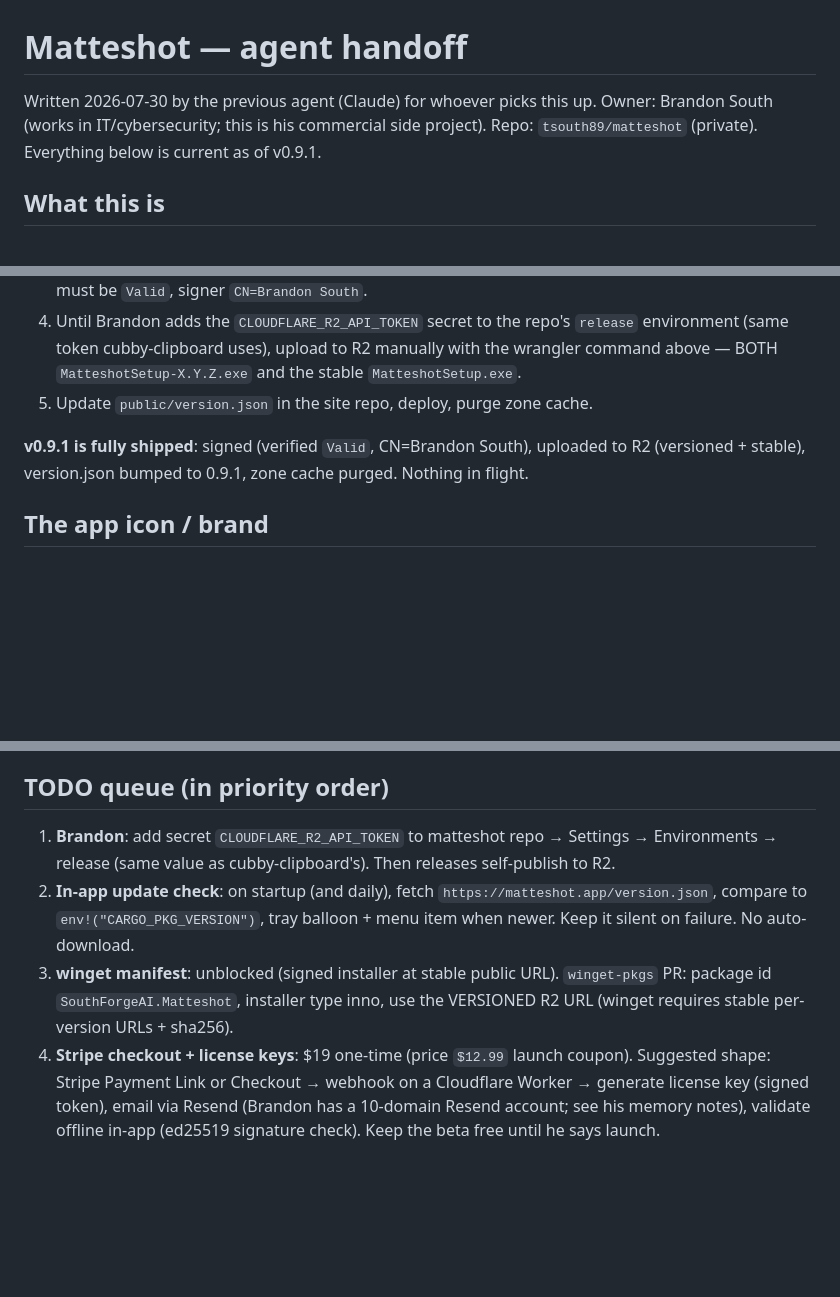
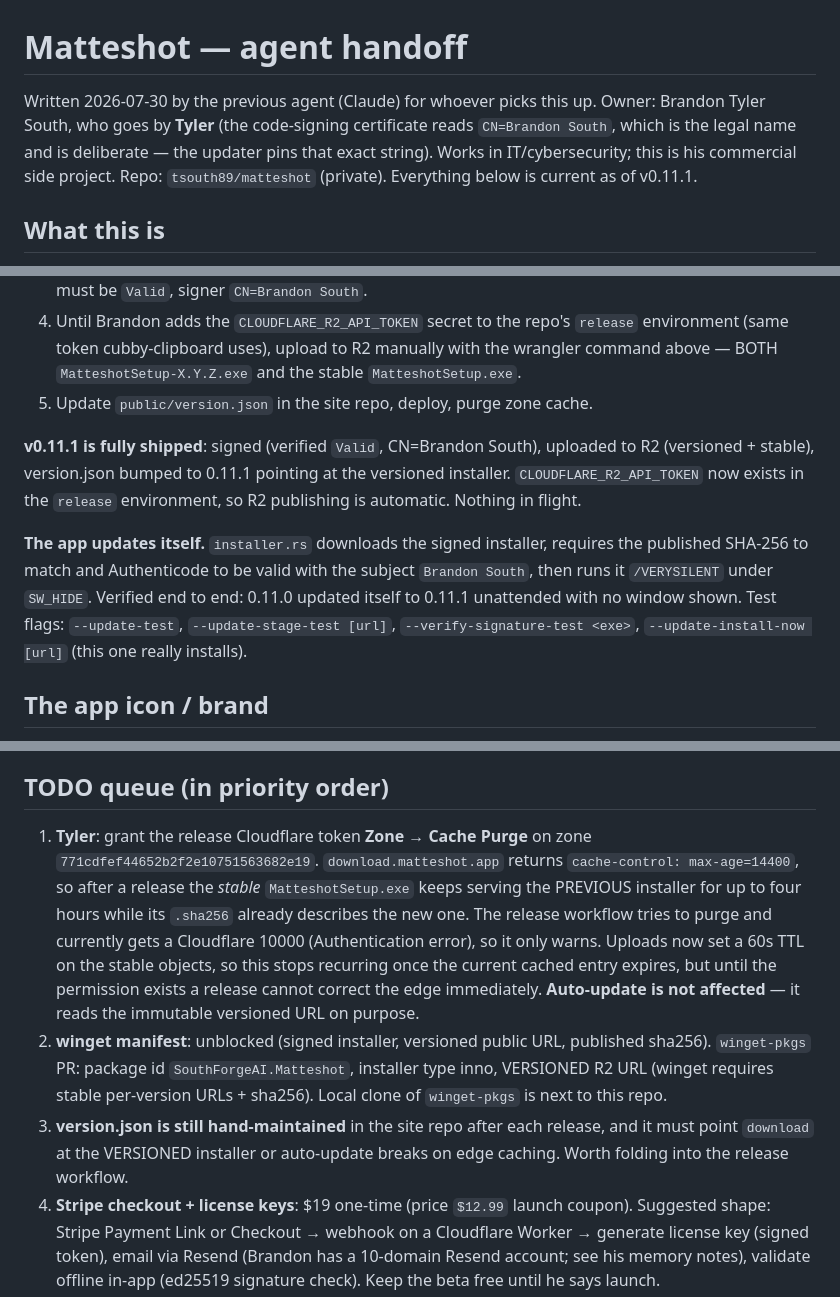
Before and after one commit to btsouth/matteshot, a Markdown page: HANDOFF.md, 3 parts joined by grey strips. Drawn GitHub-style; blank space fills up the shorter version.

```diff
--- a/HANDOFF.md
+++ b/HANDOFF.md
@@ -1,9 +1,11 @@
 # Matteshot — agent handoff
 
 Written 2026-07-30 by the previous agent (Claude) for whoever picks this up.
-Owner: Brandon South (works in IT/cybersecurity; this is his commercial side
-project). Repo: `tsouth89/matteshot` (private). Everything below is current as
-of v0.9.1.
+Owner: Brandon Tyler South, who goes by **Tyler** (the code-signing certificate
+reads `CN=Brandon South`, which is the legal name and is deliberate — the
+updater pins that exact string). Works in IT/cybersecurity; this is his
+commercial side project. Repo: `tsouth89/matteshot` (private). Everything below
+is current as of v0.11.1.
 
 ## What this is
 
@@ -44,9 +46,18 @@ Read `README.md` for the full feature map and architecture — it is accurate.
    and the stable `MatteshotSetup.exe`.
 5. Update `public/version.json` in the site repo, deploy, purge zone cache.
 
-**v0.9.1 is fully shipped**: signed (verified `Valid`, CN=Brandon South),
-uploaded to R2 (versioned + stable), version.json bumped to 0.9.1, zone cache
-purged. Nothing in flight.
+**v0.11.1 is fully shipped**: signed (verified `Valid`, CN=Brandon South),
+uploaded to R2 (versioned + stable), version.json bumped to 0.11.1 pointing at
+the versioned installer. `CLOUDFLARE_R2_API_TOKEN` now exists in the `release`
+environment, so R2 publishing is automatic. Nothing in flight.
+
+**The app updates itself.** `installer.rs` downloads the signed installer,
+requires the published SHA-256 to match and Authenticode to be valid with the
+subject `Brandon South`, then runs it `/VERYSILENT` under `SW_HIDE`. Verified
+end to end: 0.11.0 updated itself to 0.11.1 unattended with no window shown.
+Test flags: `--update-test`, `--update-stage-test [url]`,
+`--verify-signature-test <exe>`, `--update-install-now [url]` (this one really
+installs).
 
 ## The app icon / brand
 
@@ -91,15 +102,24 @@ must SetWindowPos topmost→notopmost to surface); AdjustWindowRectEx always.
 
 ## TODO queue (in priority order)
 
-1. **Brandon**: add secret `CLOUDFLARE_R2_API_TOKEN` to matteshot repo →
-   Settings → Environments → release (same value as cubby-clipboard's). Then
-   releases self-publish to R2.
-2. **In-app update check**: on startup (and daily), fetch
-   `https://matteshot.app/version.json`, compare to `env!("CARGO_PKG_VERSION")`,
-   tray balloon + menu item when newer. Keep it silent on failure. No auto-download.
-4. **winget manifest**: unblocked (signed installer at stable public URL).
-   `winget-pkgs` PR: package id `SouthForgeAI.Matteshot`, installer type inno,
-   use the VERSIONED R2 URL (winget requires stable per-version URLs + sha256).
+1. **Tyler**: grant the release Cloudflare token **Zone → Cache Purge** on zone
+   `771cdfef44652b2f2e10751563682e19`. `download.matteshot.app` returns
+   `cache-control: max-age=14400`, so after a release the *stable*
+   `MatteshotSetup.exe` keeps serving the PREVIOUS installer for up to four
+   hours while its `.sha256` already describes the new one. The release
+   workflow tries to purge and currently gets a Cloudflare 10000
+   (Authentication error), so it only warns. Uploads now set a 60s TTL on the
+   stable objects, so this stops recurring once the current cached entry
+   expires, but until the permission exists a release cannot correct the edge
+   immediately. **Auto-update is not affected** — it reads the immutable
+   versioned URL on purpose.
+2. **winget manifest**: unblocked (signed installer, versioned public URL,
+   published sha256). `winget-pkgs` PR: package id `SouthForgeAI.Matteshot`,
+   installer type inno, VERSIONED R2 URL (winget requires stable per-version
+   URLs + sha256). Local clone of `winget-pkgs` is next to this repo.
+3. **version.json is still hand-maintained** in the site repo after each
+   release, and it must point `download` at the VERSIONED installer or
+   auto-update breaks on edge caching. Worth folding into the release workflow.
 5. **Stripe checkout + license keys**: $19 one-time (price `$12.99` launch
    coupon). Suggested shape: Stripe Payment Link or Checkout → webhook on a
    Cloudflare Worker → generate license key (signed token), email via Resend
```
Also changed, not shown: README.md (+1 -0 lines).
